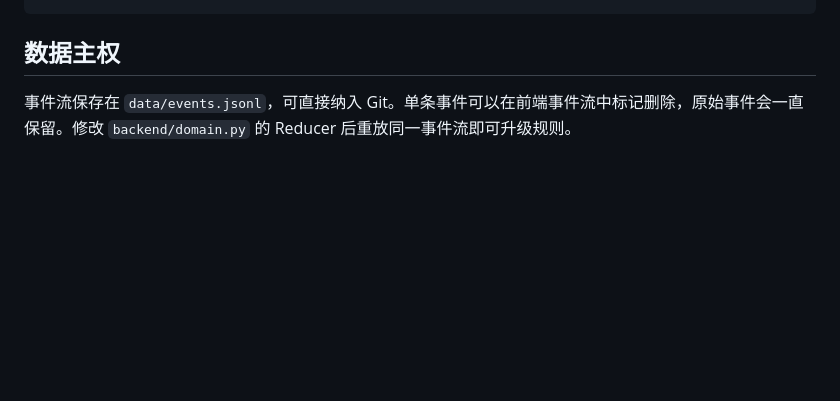
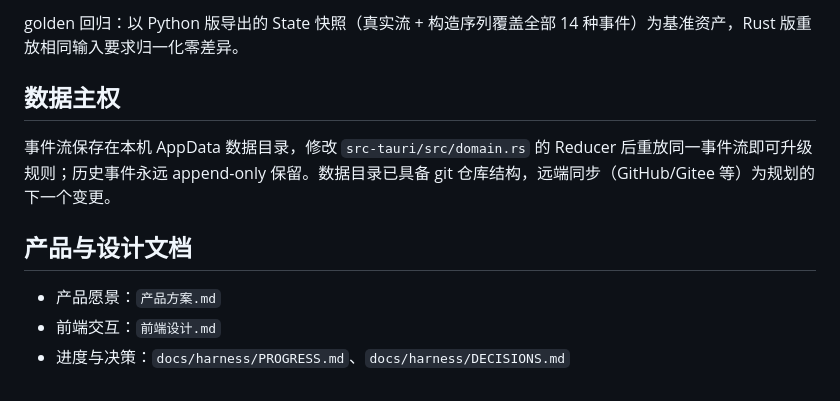
Before and after one commit to bloodcolding/MicroStep, a Markdown page: README.md, the part around one of its changes. Rendered like a GitHub page; blank space fills up the shorter version.

````diff
--- a/README.md
+++ b/README.md
@@ -116,5 +127,13 @@ python tests\smoke.py
 ```
+
+golden 回归：以 Python 版导出的 State 快照（真实流 + 构造序列覆盖全部 14 种事件）为基准资产，Rust 版重放相同输入要求归一化零差异。
 
 ## 数据主权
 
-事件流保存在 `data/events.jsonl`，可直接纳入 Git。单条事件可以在前端事件流中标记删除，原始事件会一直保留。修改 `backend/domain.py` 的 Reducer 后重放同一事件流即可升级规则。
+事件流保存在本机 AppData 数据目录，修改 `src-tauri/src/domain.rs` 的 Reducer 后重放同一事件流即可升级规则；历史事件永远 append-only 保留。数据目录已具备 git 仓库结构，远端同步（GitHub/Gitee 等）为规划的下一个变更。
+
+## 产品与设计文档
+
+- 产品愿景：`产品方案.md`
+- 前端交互：`前端设计.md`
+- 进度与决策：`docs/harness/PROGRESS.md`、`docs/harness/DECISIONS.md`
````
Also changed, not shown: other parts of README.md (+70 -59 lines).
